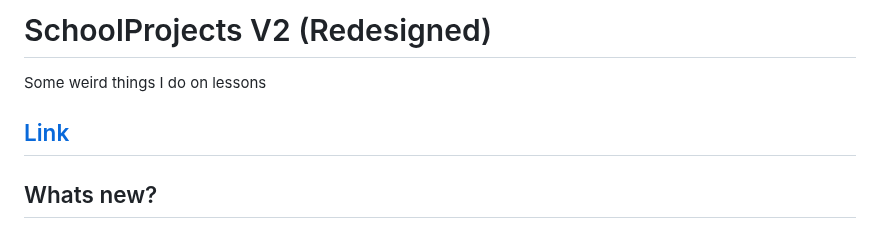
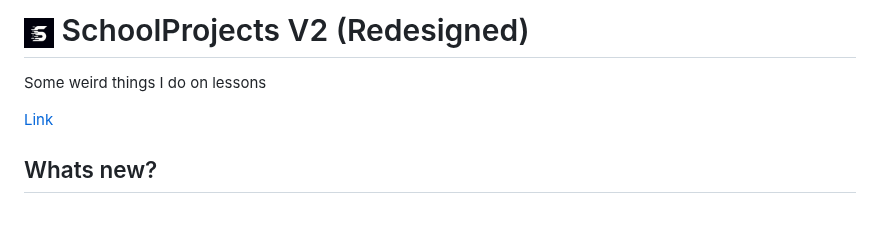
Before and after one commit to rotkiW285/SchoolProjects, a Markdown page: README.md, the part around the change. GitHub-like rendering; pictures changed too: favicon/apple-touch-icon.png.

```diff
--- a/README.md
+++ b/README.md
@@ -1,7 +1,7 @@
-# SchoolProjects V2 (Redesigned)
+# <img src="/favicon/apple-touch-icon.png" height="30px" width="30px"> SchoolProjects V2 (Redesigned)
 Some weird things I do on lessons
 
-## [Link](https://sp.285.works)
+[Link](https://sp.285.works)
 
 ## Whats new?
 <li>Photos show almost the entire site</li>
```
Also changed, not shown: favicon/android-chrome-192x192.png, favicon/android-chrome-512x512.png, favicon/favicon-16x16.png, favicon/favicon-32x32.png, 5 other files.
